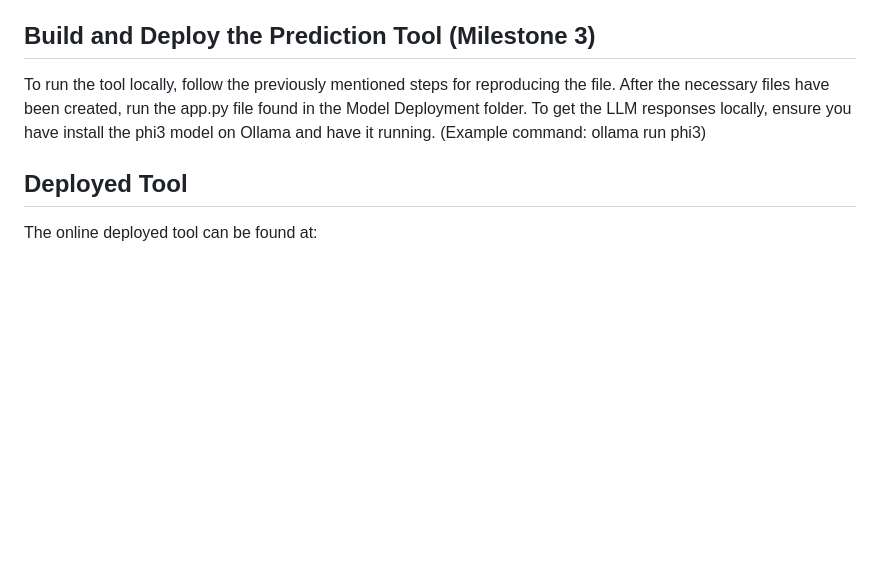
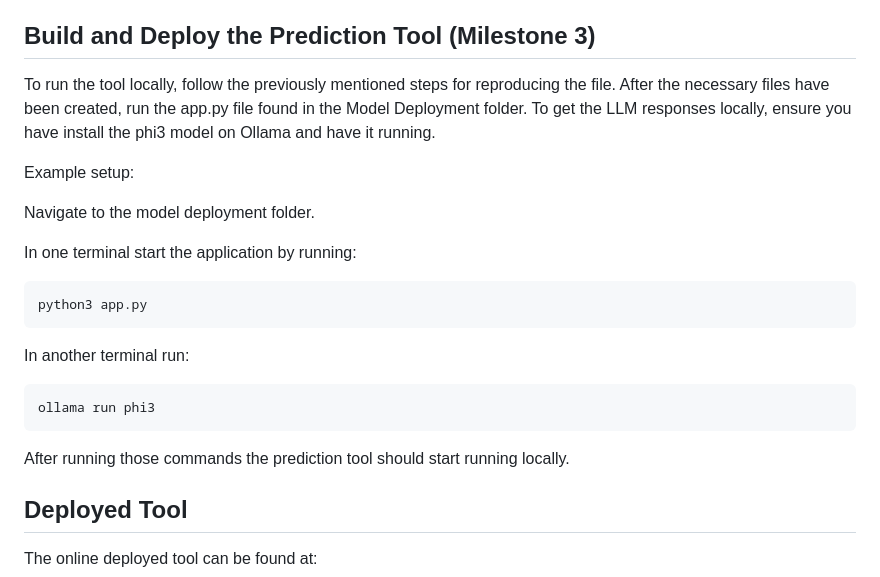
Before and after one commit to crewsdel/CAP5771-Milestone-1, a Markdown page: README.md, the part around the change. Drawn GitHub-style; blank space fills up the shorter version.

````diff
--- a/README.md
+++ b/README.md
@@ -55,7 +55,23 @@ You can find it there, or generate it yourself via the instructions below.
 Follow the previously mentioned steps for reproducing the file. Once the necessary files have been created, run the data_visualization_static notebook to generate the interactive dashboard.
 
 ## Build and Deploy the Prediction Tool (Milestone 3)
-To run the tool locally, follow the previously mentioned steps for reproducing the file. After the necessary files have been created, run the app.py file found in the Model Deployment folder. To get the LLM responses locally, ensure you have install the phi3 model on Ollama and have it running. (Example command: ollama run phi3)
+To run the tool locally, follow the previously mentioned steps for reproducing the file. After the necessary files have been created, run the app.py file found in the Model Deployment folder. To get the LLM responses locally, ensure you have install the phi3 model on Ollama and have it running.
+
+Example setup:
+
+Navigate to the model deployment folder.
+
+In one terminal start the application by running:
+```
+python3 app.py
+```
+
+In another terminal run:
+```
+ollama run phi3
+```
+
+After running those commands the prediction tool should start running locally.
 
 ## Deployed Tool
 The online deployed tool can be found at:
````
